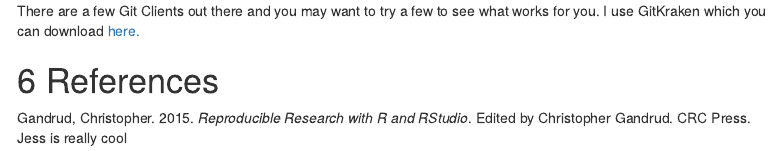
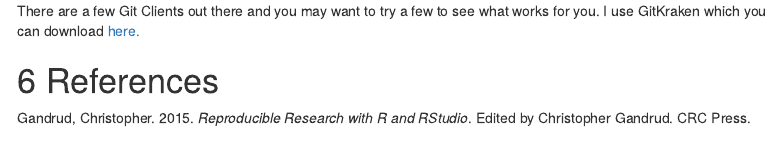
Before and after one commit to JessicaTaylor55/Git_Tutorial, an R Markdown document (Chapter_12.Rmd): the page in a window 1100 px wide, from 12790 px down. Rendered offline with R 4.5, knitr and Pandoc, with nearby package versions; some code elsewhere in the file could not run offline; menus at the side of the page are left out.

Commit message:
Removed secret message

```diff
--- a/Chapter_12.Rmd
+++ b/Chapter_12.Rmd
@@ -435,5 +435,3 @@ There are a few Git Clients out there and you may want to try a few to see what
 
 ::: {#refs}
 :::
-
-Jess is really cool
```
